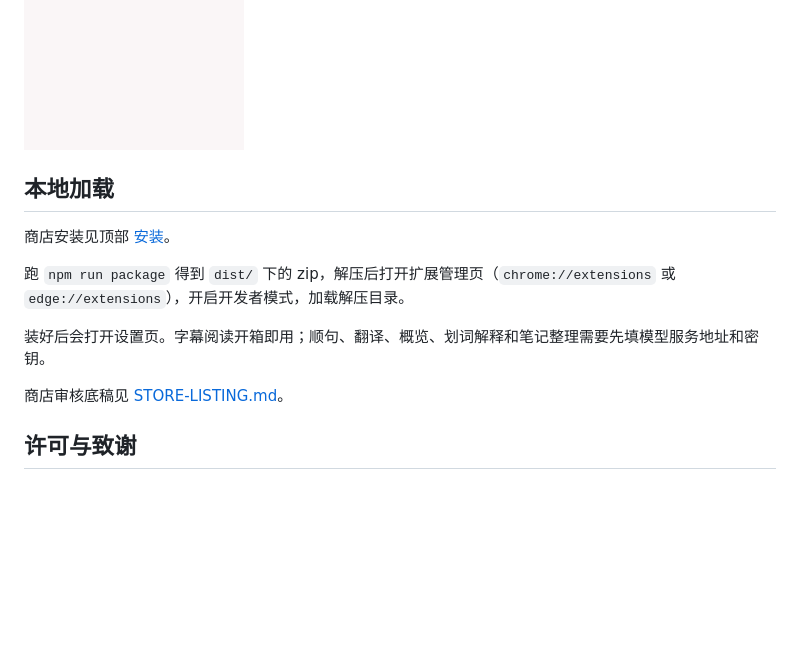
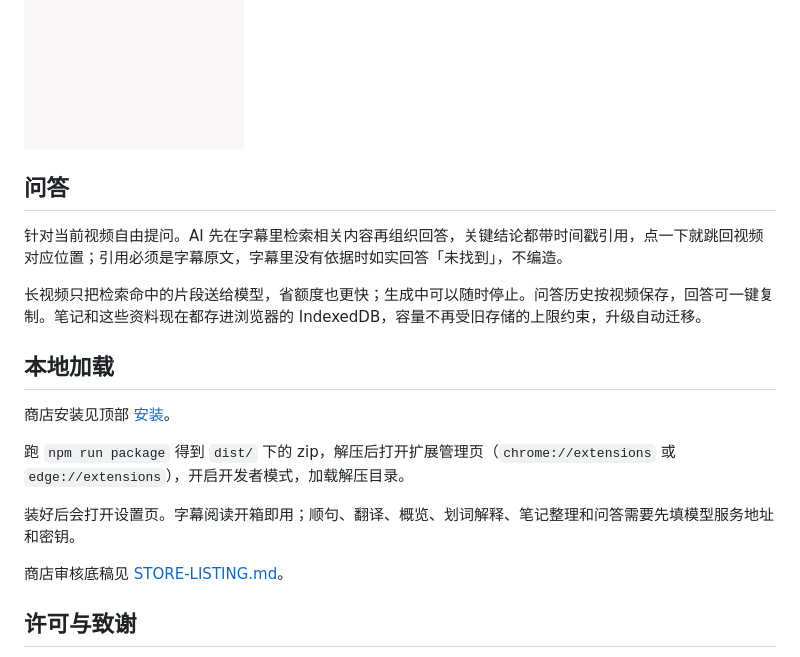
Before and after one commit to biuworks/bilibili-digest, a Markdown page: README.md, the part around the change. Rendered like a GitHub page; blank space fills up the shorter version.

Commit message:
发布准备：0.4.0 商店稿件草稿与文档更新
- STORE-LISTING：变更摘要（含 0.3.0 被拒时的基线预案）、
  版本说明、发布前检查补升级迁移/问答/长视频费用/双端回归条目
- README：新增问答章节；配置提示补问答
- PRIVACY：问答历史纳入本地存储披露，AI 上行内容补「你的问题」

```diff
--- a/README.md
+++ b/README.md
@@ -66,13 +66,21 @@ AI 通读字幕，产出带时间戳的章节，金句按时间挂在所属章
 
 <img src="imgs/learning-export.png" width="440" alt="导出完整学习稿">
 
+## 问答
+
+针对当前视频自由提问。AI 先在字幕里检索相关内容再组织回答，关键结论都带时间戳引用，点一下就跳回视频对应位置；引用必须是字幕原文，字幕里没有依据时如实回答「未找到」，不编造。
+
+长视频只把检索命中的片段送给模型，省额度也更快；生成中可以随时停止。问答历史按视频保存，回答可一键复制。笔记和这些资料现在都存进浏览器的 IndexedDB，容量不再受旧存储的上限约束，升级自动迁移。
+
+<!-- 截图待补：imgs/qa.png -->
+
 ## 本地加载
 
 商店安装见顶部 [安装](#store-install)。
 
 跑 `npm run package` 得到 `dist/` 下的 zip，解压后打开扩展管理页（`chrome://extensions` 或 `edge://extensions`），开启开发者模式，加载解压目录。
 
-装好后会打开设置页。字幕阅读开箱即用；顺句、翻译、概览、划词解释和笔记整理需要先填模型服务地址和密钥。
+装好后会打开设置页。字幕阅读开箱即用；顺句、翻译、概览、划词解释、笔记整理和问答需要先填模型服务地址和密钥。
 
 商店审核底稿见 [STORE-LISTING.md](STORE-LISTING.md)。
 
```
Also changed, not shown: PRIVACY.md (+6 -5 lines), STORE-LISTING.md (+23 -0 lines).
